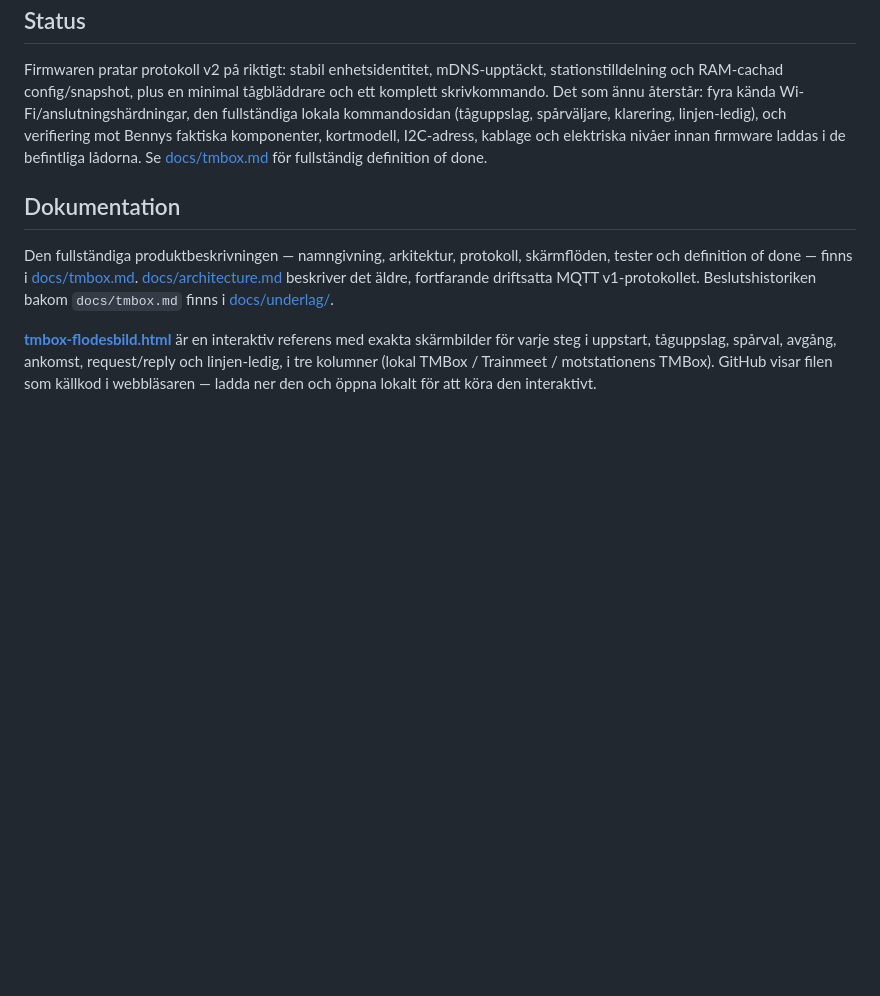
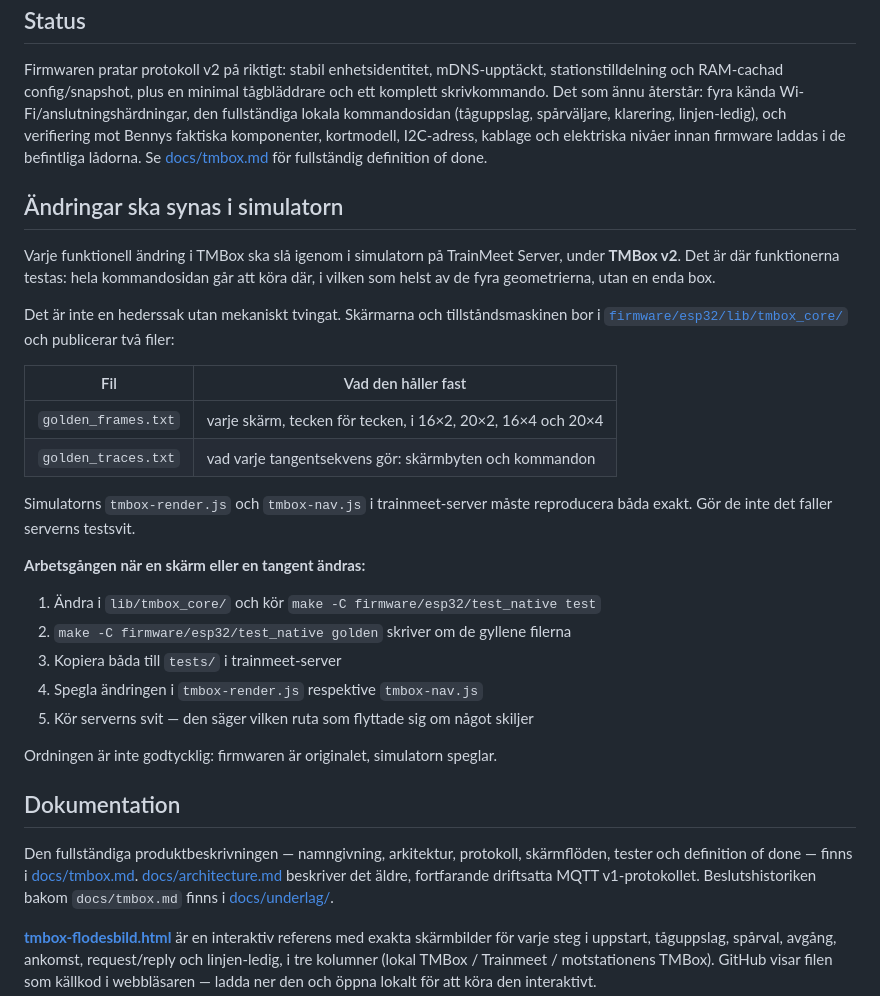
Before and after one commit to beahead-ab/trainmeet-tmbox, a Markdown page: README.md, the part around the change. Drawn GitHub-style; blank space fills up the shorter version.

Commit message:
Write down that a change has to reach the simulator
The rule was enforced by CI but stated nowhere: golden_frames.txt and
golden_traces.txt already fail the server's suite when the two
implementations drift, and someone meeting that failure deserves to find out
why it exists and in which order to fix it - firmware first, simulator
mirrors.

```diff
--- a/README.md
+++ b/README.md
@@ -42,6 +42,35 @@ Arduino IDE kan också användas. Instruktioner och bibliotek finns i [firmware/
 
 Firmwaren pratar protokoll v2 på riktigt: stabil enhetsidentitet, mDNS-upptäckt, stationstilldelning och RAM-cachad config/snapshot, plus en minimal tågbläddrare och ett komplett skrivkommando. Det som ännu återstår: fyra kända Wi-Fi/anslutningshärdningar, den fullständiga lokala kommandosidan (tåguppslag, spårväljare, klarering, linjen-ledig), och verifiering mot Bennys faktiska komponenter, kortmodell, I2C-adress, kablage och elektriska nivåer innan firmware laddas i de befintliga lådorna. Se [docs/tmbox.md](docs/tmbox.md) för fullständig definition of done.
 
+## Ändringar ska synas i simulatorn
+
+Varje funktionell ändring i TMBox ska slå igenom i simulatorn på
+TrainMeet Server, under **TMBox v2**. Det är där funktionerna testas: hela
+kommandosidan går att köra där, i vilken som helst av de fyra geometrierna,
+utan en enda box.
+
+Det är inte en hederssak utan mekaniskt tvingat. Skärmarna och
+tillståndsmaskinen bor i [`firmware/esp32/lib/tmbox_core/`](firmware/esp32/lib/tmbox_core/)
+och publicerar två filer:
+
+| Fil | Vad den håller fast |
+|---|---|
+| `golden_frames.txt` | varje skärm, tecken för tecken, i 16×2, 20×2, 16×4 och 20×4 |
+| `golden_traces.txt` | vad varje tangentsekvens gör: skärmbyten och kommandon |
+
+Simulatorns `tmbox-render.js` och `tmbox-nav.js` i trainmeet-server måste
+reproducera båda exakt. Gör de inte det faller serverns testsvit.
+
+**Arbetsgången när en skärm eller en tangent ändras:**
+
+1. Ändra i `lib/tmbox_core/` och kör `make -C firmware/esp32/test_native test`
+2. `make -C firmware/esp32/test_native golden` skriver om de gyllene filerna
+3. Kopiera båda till `tests/` i trainmeet-server
+4. Spegla ändringen i `tmbox-render.js` respektive `tmbox-nav.js`
+5. Kör serverns svit — den säger vilken ruta som flyttade sig om något skiljer
+
+Ordningen är inte godtycklig: firmwaren är originalet, simulatorn speglar.
+
 ## Dokumentation
 
 Den fullständiga produktbeskrivningen — namngivning, arkitektur, protokoll,
```
